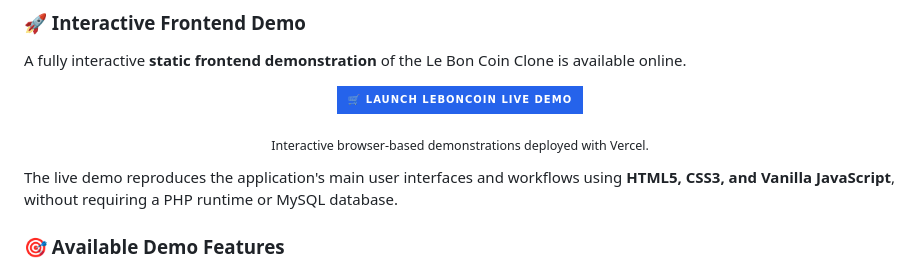
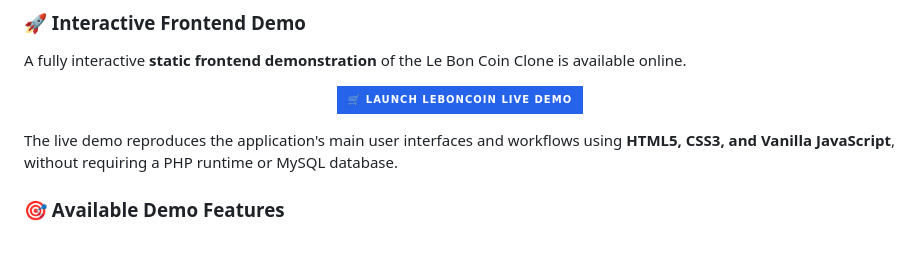
Before and after one commit to tarek200614/leboncoin-clone, a Markdown page: README.md, the part around the change. GitHub-like rendering; badges without logos; blank space fills up the shorter version.

```diff
--- a/README.md
+++ b/README.md
@@ -25,12 +25,6 @@ A fully interactive **static frontend demonstration** of the Le Bon Coin Clone i
 <a href="https://demo-green-phi-88.vercel.app/">
   <img src="https://img.shields.io/badge/🛒%20Launch%20LeBonCoin%20Live%20Demo-2563EB?style=for-the-badge&logo=vercel&logoColor=white" alt="Launch LeBonCoin Live Demo">
 </a>
-
-<p align="center">
-  <sub>
-    Interactive browser-based demonstrations deployed with Vercel.
-  </sub>
-</p>
 
 
 The live demo reproduces the application's main user interfaces and workflows using **HTML5, CSS3, and Vanilla JavaScript**, without requiring a PHP runtime or MySQL database.
```
